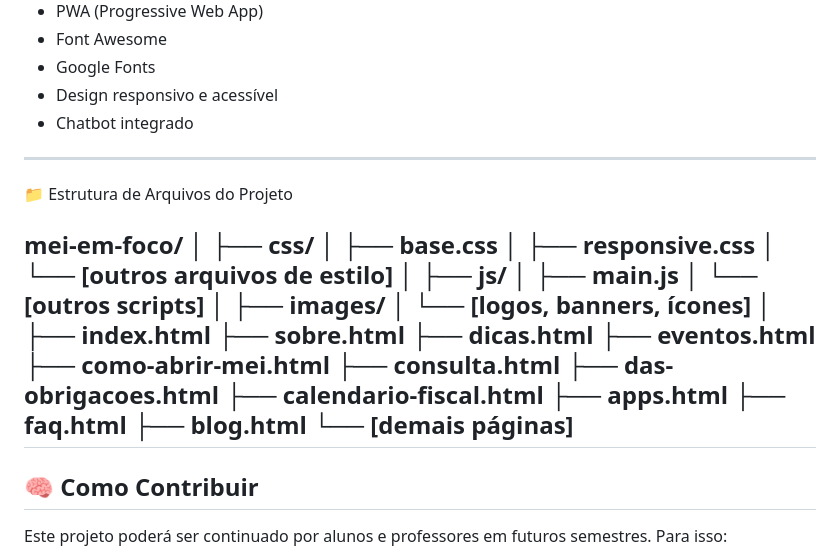
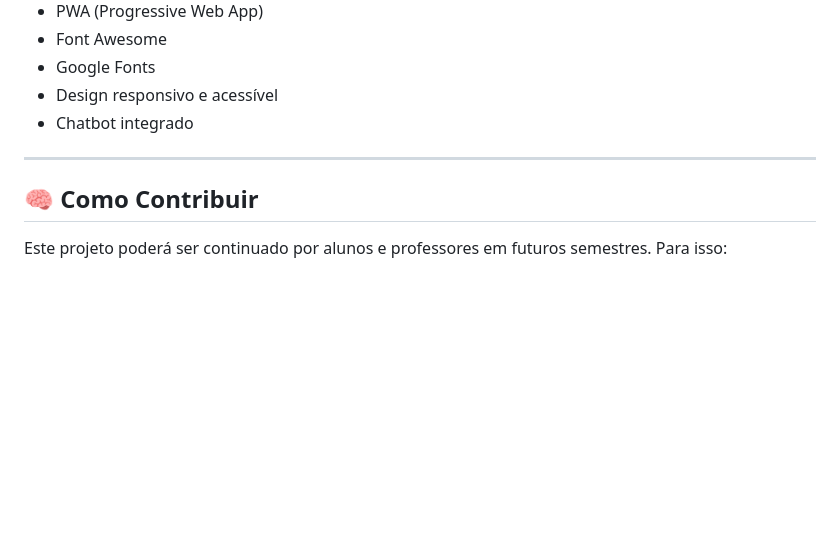
Before and after one commit to MondragonB/meiemfoco-site, a Markdown page: README.md, the part around the change. Rendered like a GitHub page; blank space fills up the shorter version.

```diff
--- a/README.md
+++ b/README.md
@@ -53,36 +53,6 @@ Este projeto pretende ser duradouro e acessível para as próximas turmas da Uni
 
 ---
 
-📁 Estrutura de Arquivos do Projeto
-
-mei-em-foco/
-│
-├── css/
-│   ├── base.css
-│   ├── responsive.css
-│   └── [outros arquivos de estilo]
-│
-├── js/
-│   ├── main.js
-│   └── [outros scripts]
-│
-├── images/
-│   └── [logos, banners, ícones]
-│
-├── index.html
-├── sobre.html
-├── dicas.html
-├── eventos.html
-├── como-abrir-mei.html
-├── consulta.html
-├── das-obrigacoes.html
-├── calendario-fiscal.html
-├── apps.html
-├── faq.html
-├── blog.html
-└── [demais páginas]
----
-
 ## 🧠 Como Contribuir
 
 Este projeto poderá ser continuado por alunos e professores em futuros semestres. Para isso:
```
